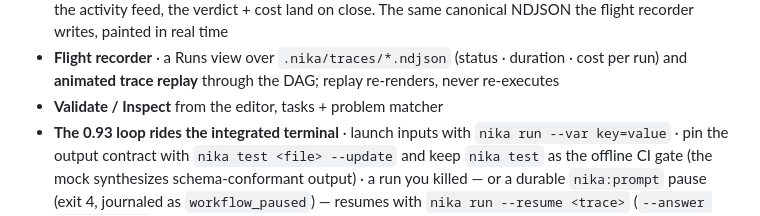
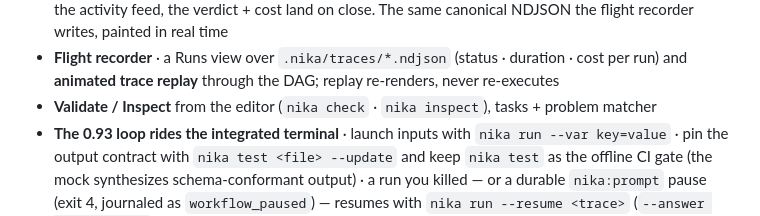
Before and after one commit to supernovae-st/nika-vscode, a Markdown page: README.md, the part around the change. GitHub-like rendering.

Commit message:
docs(readme): name the two commands behind validate-inspect
The parity ratchet greps for the literal verb forms — the row said
Validate/Inspect without naming nika inspect. One parenthetical.

Co-Authored-By: Nika 🦋 <nika@supernovae.studio>

```diff
--- a/README.md
+++ b/README.md
@@ -103,7 +103,7 @@ messages and positions come from the engine, not the extension.*
 - **Flight recorder** · a Runs view over `.nika/traces/*.ndjson` (status ·
   duration · cost per run) and **animated trace replay** through the DAG;
   replay re-renders, never re-executes
-- **Validate / Inspect** from the editor, tasks + problem matcher
+- **Validate / Inspect** from the editor (`nika check` · `nika inspect`), tasks + problem matcher
 - **The 0.93 loop rides the integrated terminal** · launch inputs with
   `nika run --var key=value` · pin the output contract with
   `nika test <file> --update` and keep `nika test` as the offline CI gate
```
